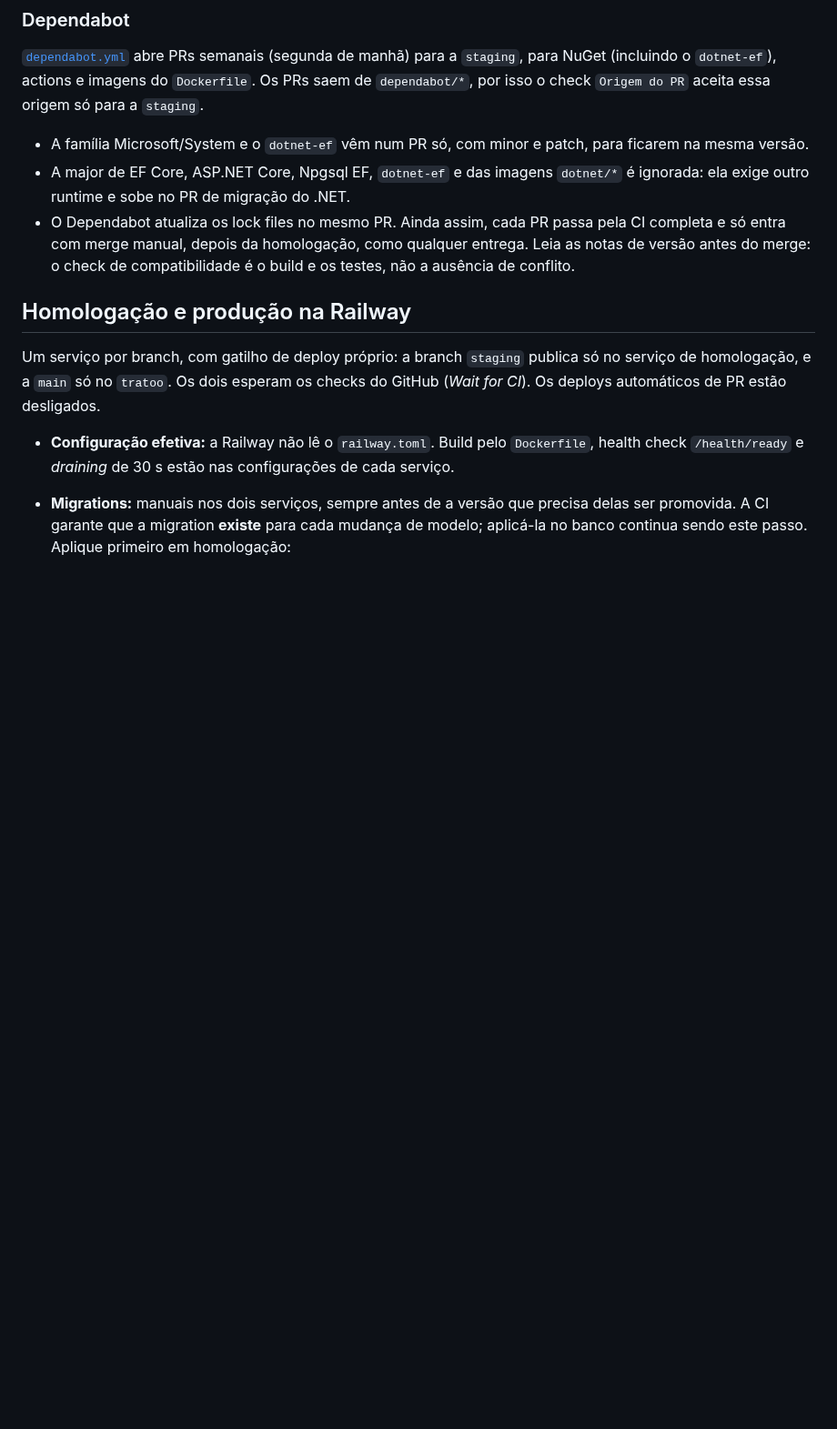
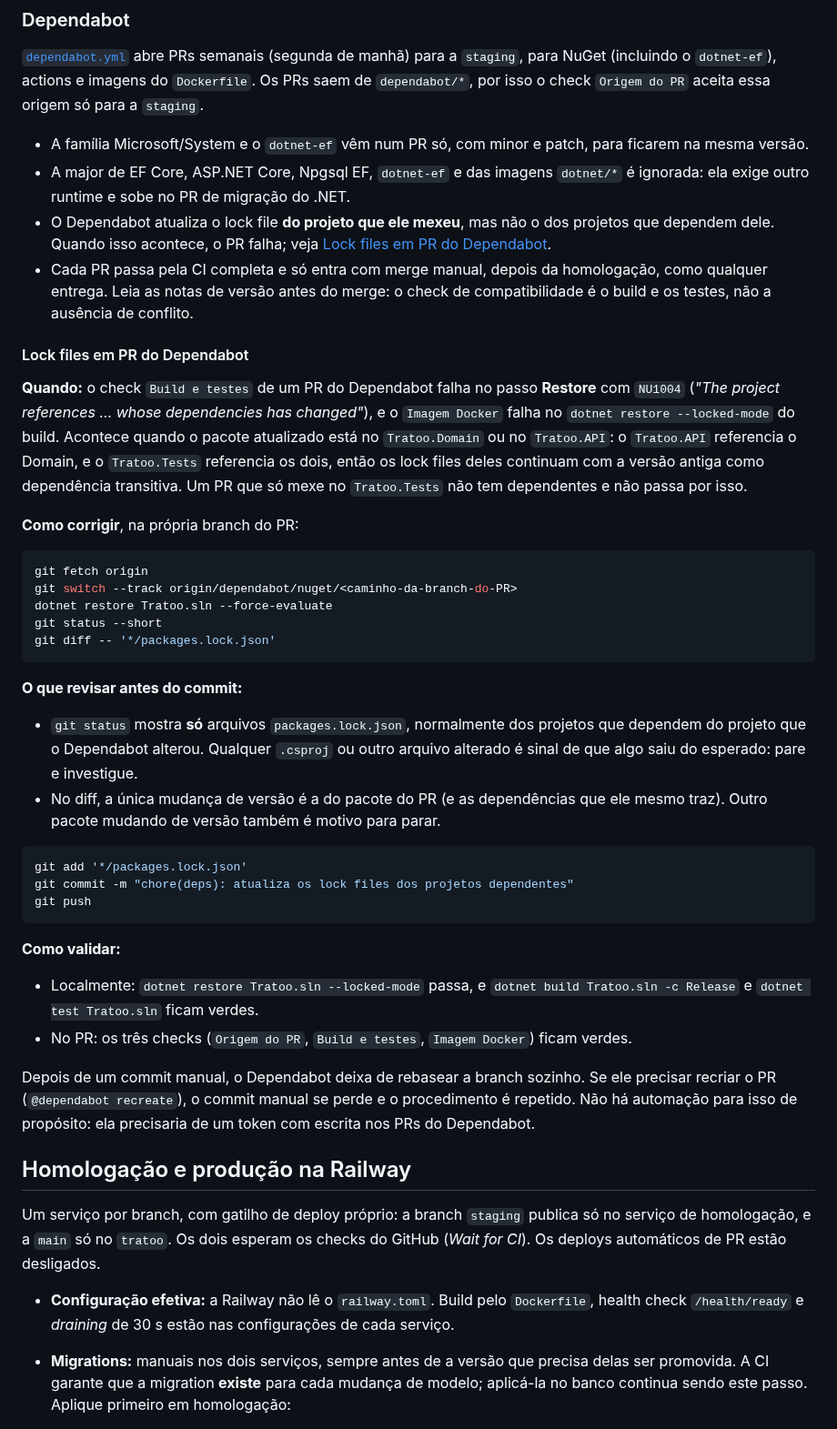
Before and after one commit to Gustavo-C-almeida/tratoo, a Markdown page: Docs/CICD.md, the part around the change. Shown at 91% size. GitHub-like rendering; blank space fills up the shorter version.

Commit message:
docs: lock files em PR do Dependabot (NU1004)
O Dependabot atualiza o lock file só do projeto que mexeu; os projetos que
dependem dele (API e Tests) ficam com a versão antiga como transitiva e o
restore --locked-mode falha com NU1004 (PRs #60 e #61). O CICD.md passa a dizer
quando acontece, como corrigir na branch do PR com
dotnet restore Tratoo.sln --force-evaluate, o que revisar e como validar.

Procedimento conferido na branch do #61: só os lock files do API e do Tests
mudam (BCrypt 4.0.3 → 4.2.0) e o restore travado e o build passam. Sem
automação de propósito: exigiria token com escrita nos PRs do Dependabot.

Co-Authored-By: Claude Opus 5.5 <noreply@anthropic.com>
Claude-Session: https://claude.ai/code/session_01UC1XjgqujRmWaVEe6eAYKu

````diff
--- a/Docs/CICD.md
+++ b/Docs/CICD.md
@@ -236,9 +236,55 @@ de `dependabot/*`, por isso o check `Origem do PR` aceita essa origem só para a
   mesma versão.
 - A major de EF Core, ASP.NET Core, Npgsql EF, `dotnet-ef` e das imagens `dotnet/*` é ignorada:
   ela exige outro runtime e sobe no PR de migração do .NET.
-- O Dependabot atualiza os lock files no mesmo PR. Ainda assim, cada PR passa pela CI completa e
-  só entra com merge manual, depois da homologação, como qualquer entrega. Leia as notas de versão
-  antes do merge: o check de compatibilidade é o build e os testes, não a ausência de conflito.
+- O Dependabot atualiza o lock file **do projeto que ele mexeu**, mas não o dos projetos que
+  dependem dele. Quando isso acontece, o PR falha; veja
+  [Lock files em PR do Dependabot](#lock-files-em-pr-do-dependabot).
+- Cada PR passa pela CI completa e só entra com merge manual, depois da homologação, como qualquer
+  entrega. Leia as notas de versão antes do merge: o check de compatibilidade é o build e os
+  testes, não a ausência de conflito.
+
+#### Lock files em PR do Dependabot
+
+**Quando:** o check `Build e testes` de um PR do Dependabot falha no passo **Restore** com
+`NU1004` (*"The project references … whose dependencies has changed"*), e o `Imagem Docker` falha no
+`dotnet restore --locked-mode` do build. Acontece quando o pacote atualizado está no
+`Tratoo.Domain` ou no `Tratoo.API`: o `Tratoo.API` referencia o Domain, e o `Tratoo.Tests` referencia
+os dois, então os lock files deles continuam com a versão antiga como dependência transitiva. Um PR
+que só mexe no `Tratoo.Tests` não tem dependentes e não passa por isso.
+
+**Como corrigir**, na própria branch do PR:
+
+```bash
+git fetch origin
+git switch --track origin/dependabot/nuget/<caminho-da-branch-do-PR>
+dotnet restore Tratoo.sln --force-evaluate
+git status --short
+git diff -- '*/packages.lock.json'
+```
+
+**O que revisar antes do commit:**
+
+- `git status` mostra **só** arquivos `packages.lock.json`, normalmente dos projetos que dependem
+  do projeto que o Dependabot alterou. Qualquer `.csproj` ou outro arquivo alterado é sinal de que
+  algo saiu do esperado: pare e investigue.
+- No diff, a única mudança de versão é a do pacote do PR (e as dependências que ele mesmo traz).
+  Outro pacote mudando de versão também é motivo para parar.
+
+```bash
+git add '*/packages.lock.json'
+git commit -m "chore(deps): atualiza os lock files dos projetos dependentes"
+git push
+```
+
+**Como validar:**
+
+- Localmente: `dotnet restore Tratoo.sln --locked-mode` passa, e `dotnet build Tratoo.sln -c Release`
+  e `dotnet test Tratoo.sln` ficam verdes.
+- No PR: os três checks (`Origem do PR`, `Build e testes`, `Imagem Docker`) ficam verdes.
+
+Depois de um commit manual, o Dependabot deixa de rebasear a branch sozinho. Se ele precisar
+recriar o PR (`@dependabot recreate`), o commit manual se perde e o procedimento é repetido. Não há
+automação para isso de propósito: ela precisaria de um token com escrita nos PRs do Dependabot.
 
 ## Homologação e produção na Railway
 
````
